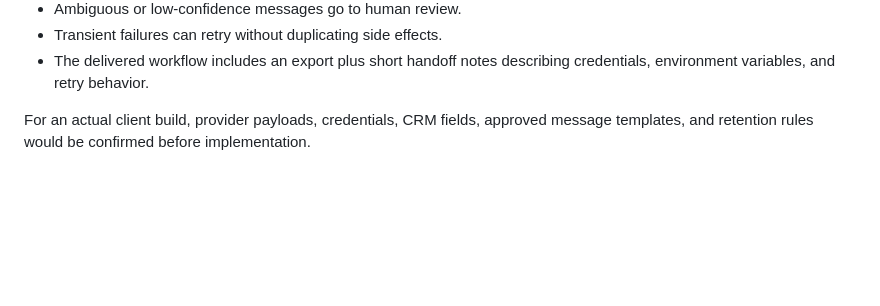
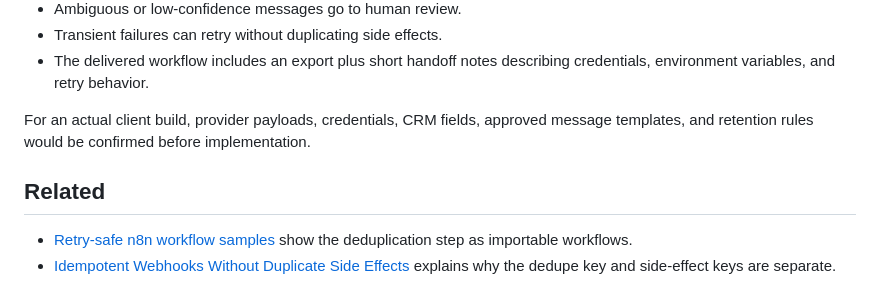
Before and after one commit to kalidatuna/kalidatuna, a Markdown page: examples/n8n-whatsapp-lead-routing-proof.md, the part around the change. Rendered like a GitHub page; blank space fills up the shorter version.

Commit message:
Link WhatsApp routing example to related samples
Co-Authored-By: Claude Opus 5.5 <noreply@anthropic.com>
Claude-Session: https://claude.ai/code/session_01DM7HDB4d5L7Ucxpw5aKJwg

```diff
--- a/examples/n8n-whatsapp-lead-routing-proof.md
+++ b/examples/n8n-whatsapp-lead-routing-proof.md
@@ -100,3 +100,8 @@ return [{
 - The delivered workflow includes an export plus short handoff notes describing credentials, environment variables, and retry behavior.
 
 For an actual client build, provider payloads, credentials, CRM fields, approved message templates, and retention rules would be confirmed before implementation.
+
+## Related
+
+- [Retry-safe n8n workflow samples](../workflows/n8n/README.md) show the deduplication step as importable workflows.
+- [Idempotent Webhooks Without Duplicate Side Effects](../articles/idempotent-webhooks.md) explains why the dedupe key and side-effect keys are separate.
```
